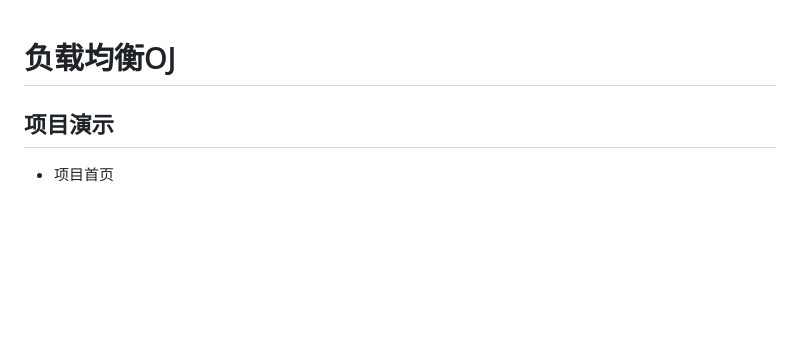
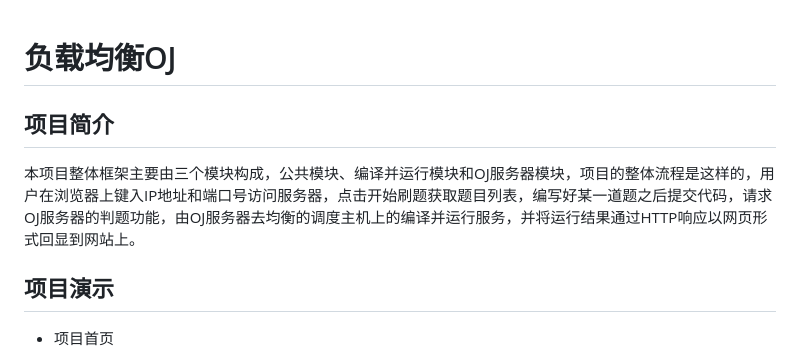
Before and after one commit to Latecomessnow/OnlineJudge, a Markdown page: README.md, the part around one of its changes. Rendered like a GitHub page; blank space fills up the shorter version.

Commit message:
Update README.md
项目文档

```diff
--- a/README.md
+++ b/README.md
@@ -1,4 +1,9 @@
 # 负载均衡OJ
+
+## 项目简介
+
+本项目整体框架主要由三个模块构成，公共模块、编译并运行模块和OJ服务器模块，项目的整体流程是这样的，用户在浏览器上键入IP地址和端口号访问服务器，点击开始刷题获取题目列表，编写好某一道题之后提交代码，请求OJ服务器的判题功能，由OJ服务器去均衡的调度主机上的编译并运行服务，并将运行结果通过HTTP响应以网页形式回显到网站上。
+
 ## 项目演示
 - 项目首页
 
```
Also changed, not shown: other parts of README.md (+1 -1 lines).
